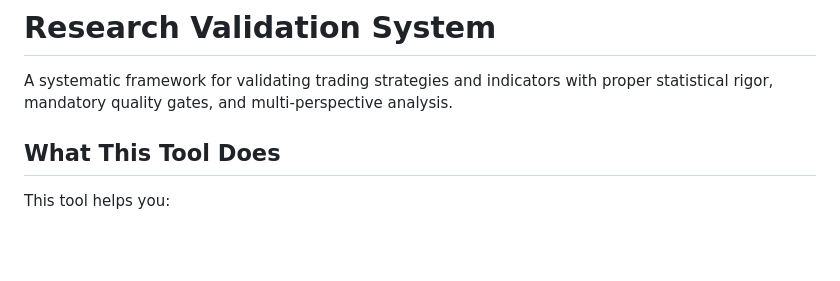
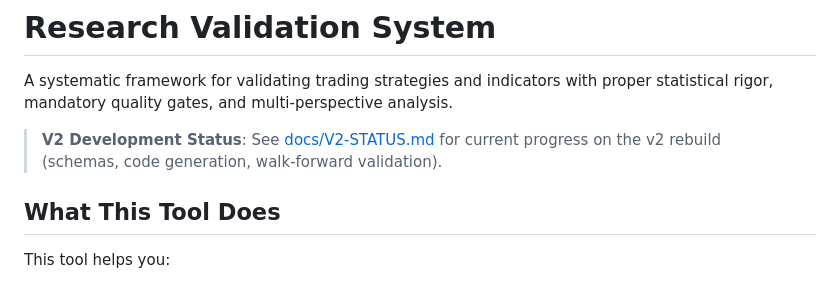
Before and after one commit to extremevalue/research-kit, a Markdown page: README.md, the part around the change. Rendered like a GitHub page; blank space fills up the shorter version.

```diff
--- a/README.md
+++ b/README.md
@@ -1,6 +1,8 @@
 # Research Validation System
 
 A systematic framework for validating trading strategies and indicators with proper statistical rigor, mandatory quality gates, and multi-perspective analysis.
+
+> **V2 Development Status**: See [docs/V2-STATUS.md](docs/V2-STATUS.md) for current progress on the v2 rebuild (schemas, code generation, walk-forward validation).
 
 ## What This Tool Does
 
```
Also changed, not shown: docs/V2-STATUS.md (added, +209 -0 lines).
